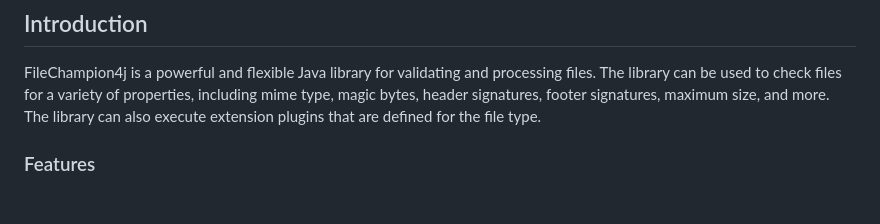
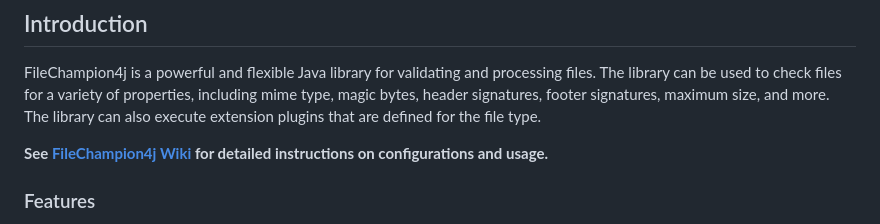
Before and after one commit to povimd9/FileChampion4j, a Markdown page: README.md, the part around the change. GitHub-like rendering; blank space fills up the shorter version.

```diff
--- a/README.md
+++ b/README.md
@@ -8,6 +8,8 @@ Thank you for your interest in FileChampion4j, a robust, secure, and flexible fi
 ## Introduction
 
 FileChampion4j is a powerful and flexible Java library for validating and processing files. The library can be used to check files for a variety of properties, including mime type, magic bytes, header signatures, footer signatures, maximum size, and more. The library can also execute extension plugins that are defined for the file type.
+
+**See [FileChampion4j Wiki](https://github.com/povimd9/FileChampion4j/wiki) for detailed instructions on configurations and usage.**
 
 ### Features
 
```
